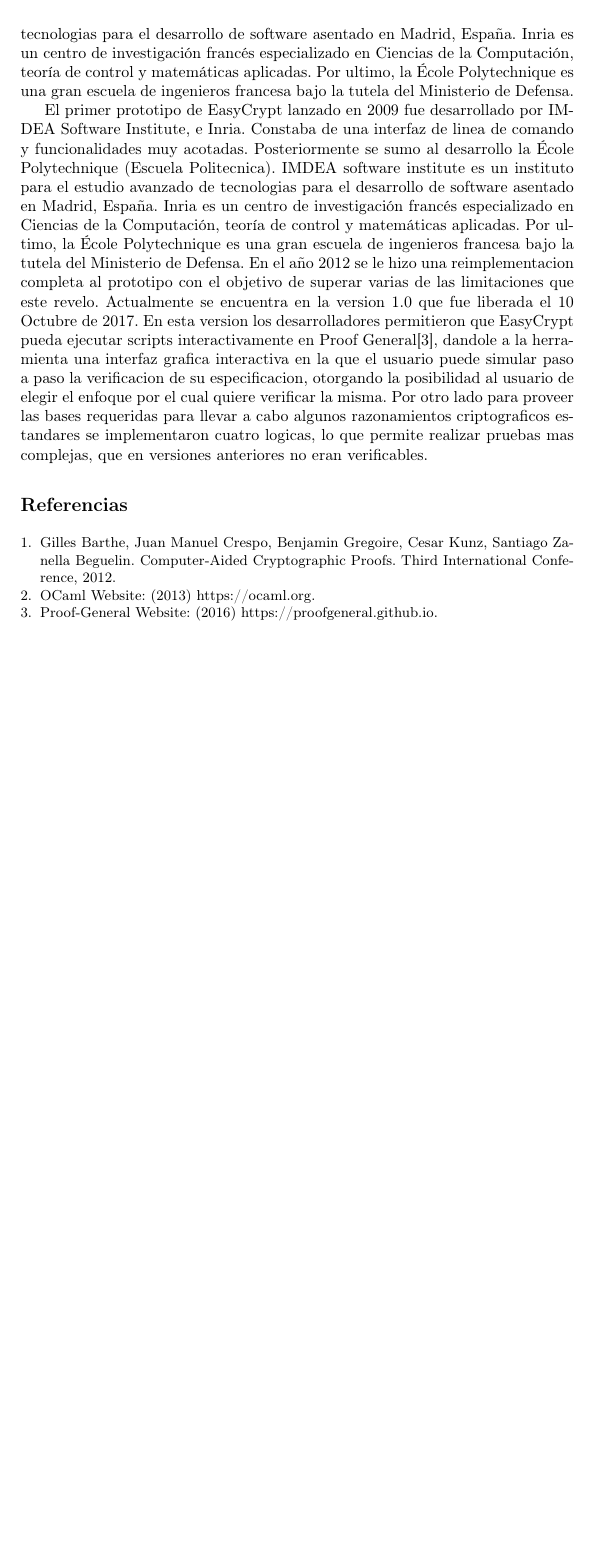
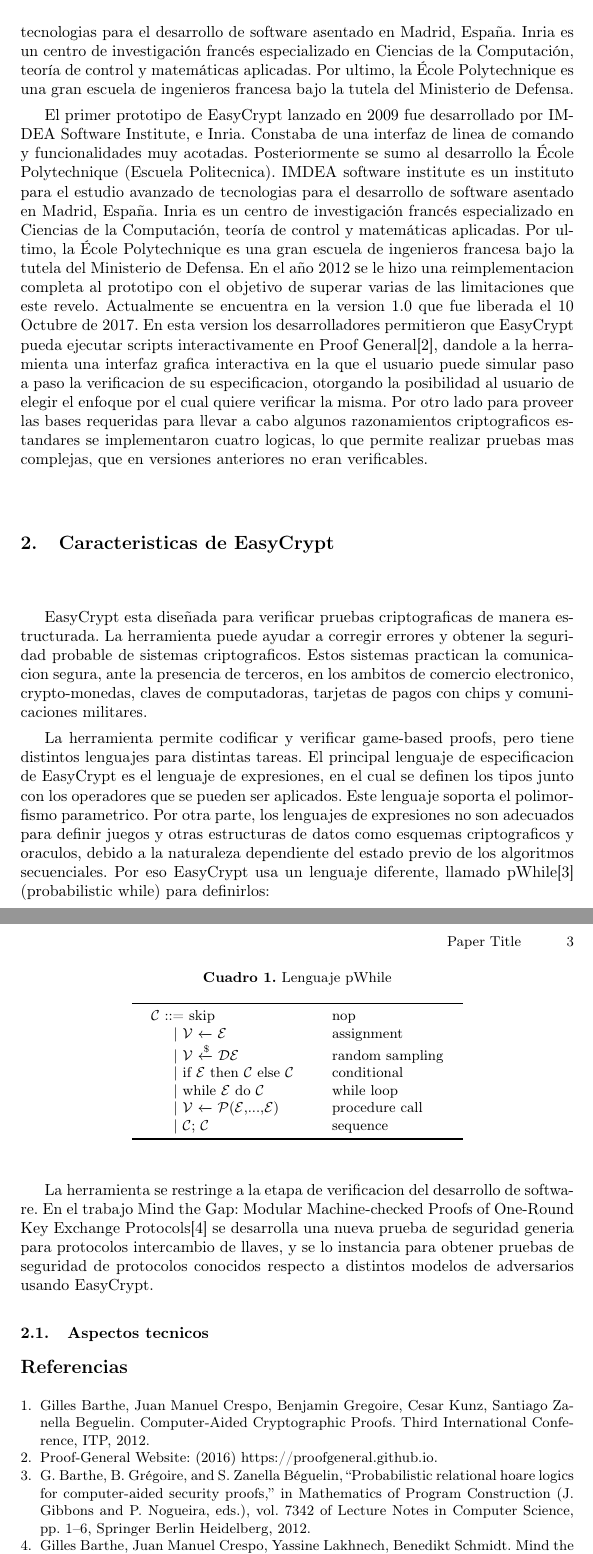
Before and after one commit to HuairaG/paper-easycrypt, a LaTeX paper (caso.tex): part of page 2 of 2 before the commit and two parts of pages 2 and 3 of 3 after it, the two joined at a grey line, cut so that both start at the same text, the shorter picture padded with empty space. The pictures show the PDF file caso.pdf that the author committed with the source.

Commit message:
caracteristicas

```diff
--- a/caso.tex
+++ b/caso.tex
@@ -57,20 +63,37 @@
 Desde siempre las pruebas criptograficas fueron propensas a errores, lo que naturalmente las puede llevar a ser erróneas.
  En particular en las pruebas de seguridad criptograficas la correctitud es critica para mejorar la confianza en el sistema criptografico. Actualmente se tiende a generar mas pruebas de seguridad de las que se pueden verificar y se omiten detalles finos desde un analisis formal que pueden tener grandes efectos en la practica. Teniendo en cuenta que los sistemas criptograficos en el mundo real pueden ser vulnerados, es necesario hacer las verificaciones sobre los pruebas de los sistemas criptograficos para evitar un desastre en el area de la seguridad.
 
-Easycrypt es una herramienta automatizada que permite la construccion de pruebas de seguridad de sistemas criptograficos y su verificacion de manera interactiva usando la secuencialidad del codigo con un enfoque de game-based cryptographic proofs. Este enfoque consiste en la interaccion de un retador y un adversario, donde se especifica explicitamente la meta que adversario intenta alcanzar, como por ejemplo suponer de manera correcta una porcion de informacion oculta. En Easycrypt los juegos criptograficos se modelan como modulos, que consisten en procedimientos escritos en lenguaje imperativo. Por otra parte los adversarios se modelan como modulos abstractos, modulos cuyo codigo es desconocido y puede cuantificarse.
+Easycrypt es una herramienta automatizada que permite la construccion de pruebas de seguridad de sistemas criptograficos y su verificacion de manera interactiva usando la secuencialidad del codigo con un enfoque de game-based cryptographic proofs. Este enfoque consiste en la interaccion de un retador y un adversario, donde se especifica explicitamente la meta que adversario intenta alcanzar, como por ejemplo suponer de manera correcta una porcion de informacion oculta. En Easycrypt los juegos criptograficos se modelan como modulos, que consisten en procedimientos escritos en lenguaje propio de la herramienta. Por otra parte los adversarios se modelan como modulos abstractos, modulos cuyo codigo es desconocido y puede cuantificarse.
 
  Posteriormente se sumo al desarrollo la École Polytechnique (Escuela Politecnica). IMDEA software institute es un instituto para el estudio avanzado de tecnologias para el desarrollo de software asentado en Madrid, España. Inria es un centro de investigación francés especializado en Ciencias de la Computación, teoría de control y matemáticas aplicadas. Por ultimo, la École Polytechnique es una gran escuela de ingenieros francesa bajo la tutela del Ministerio de Defensa.
 
-El primer prototipo de EasyCrypt lanzado en 2009 fue desarrollado por IMDEA Software Institute, e Inria. Constaba de una interfaz de linea de comando y funcionalidades muy acotadas. Posteriormente se sumo al desarrollo la École Polytechnique (Escuela Politecnica). IMDEA software institute es un instituto para el estudio avanzado de tecnologias para el desarrollo de software asentado en Madrid, España. Inria es un centro de investigación francés especializado en Ciencias de la Computación, teoría de control y matemáticas aplicadas. Por ultimo, la École Polytechnique es una gran escuela de ingenieros francesa bajo la tutela del Ministerio de Defensa. En el año 2012 se le hizo una reimplementacion completa al prototipo con el objetivo de superar varias de las limitaciones que este revelo. Actualmente se encuentra en la version 1.0 que fue liberada el 10 Octubre de 2017. En esta version los desarrolladores permitieron que EasyCrypt pueda ejecutar scripts interactivamente en Proof General\cite{ref_webpage2}, dandole a la herramienta una interfaz grafica interactiva en la que el usuario puede simular paso a paso la verificacion de su especificacion, otorgando la posibilidad al usuario de elegir el enfoque por el cual quiere verificar la misma. Por otro lado para proveer las bases requeridas para llevar a cabo algunos razonamientos criptograficos estandares se implementaron cuatro logicas, lo que permite realizar pruebas mas complejas, que en versiones anteriores no eran verificables.
+El primer prototipo de EasyCrypt lanzado en 2009 fue desarrollado por IMDEA Software Institute, e Inria. Constaba de una interfaz de linea de comando y funcionalidades muy acotadas. Posteriormente se sumo al desarrollo la École Polytechnique (Escuela Politecnica). IMDEA software institute es un instituto para el estudio avanzado de tecnologias para el desarrollo de software asentado en Madrid, España. Inria es un centro de investigación francés especializado en Ciencias de la Computación, teoría de control y matemáticas aplicadas. Por ultimo, la École Polytechnique es una gran escuela de ingenieros francesa bajo la tutela del Ministerio de Defensa. En el año 2012 se le hizo una reimplementacion completa al prototipo con el objetivo de superar varias de las limitaciones que este revelo. Actualmente se encuentra en la version 1.0 que fue liberada el 10 Octubre de 2017. En esta version los desarrolladores permitieron que EasyCrypt pueda ejecutar scripts interactivamente en Proof General\cite{ref_webpage1}, dandole a la herramienta una interfaz grafica interactiva en la que el usuario puede simular paso a paso la verificacion de su especificacion, otorgando la posibilidad al usuario de elegir el enfoque por el cual quiere verificar la misma. Por otro lado para proveer las bases requeridas para llevar a cabo algunos razonamientos criptograficos estandares se implementaron cuatro logicas, lo que permite realizar pruebas mas complejas, que en versiones anteriores no eran verificables.
 
-%Desde el inicio EasyCrypt se ejecuto por linea de comandos, requeria que el usuario escriba las especificaciones criptograficas en un lenguaje de expresiones tipadas propio de la herramienta, con fuertes similitudes con los modulos de OCaml\cite{ref_webpage1}.
+\section{Caracteristicas de EasyCrypt}
 
-%ya que es posible elegir interactivamente una o mas tecnicas de reduccion, decidir si realizar chequeo fuerte o debil.
-%Agregar algo mas a este parrafo?
+EasyCrypt esta diseñada para verificar pruebas criptograficas de manera estructurada. La herramienta puede ayudar a corregir errores y obtener la seguridad probable de sistemas criptograficos. Estos sistemas practican la comunicacion segura, ante la presencia de terceros, en los ambitos de comercio electronico, crypto-monedas, claves de computadoras, tarjetas de pagos con chips y comunicaciones militares.
 
-% permiten transformar los lemas expresados en cero o mas sublemas—con condiciones suficientes para que satisfaga el lema original. Luego los sublemas suficientemente simples pueden ser probados por SMT solvers. Ya que las pruebas en EasyCrypt son estructuradas como como una secuencia de lemas, esto prermite que sea posible expresar pruebas complejas mediante la interfaz.
+La herramienta permite codificar y verificar game-based proofs, pero tiene distintos lenguajes para distintas tareas. El principal lenguaje de especificacion de EasyCrypt es el lenguaje de expresiones, en el cual se definen los tipos junto con los operadores que se pueden ser aplicados. Este lenguaje soporta el polimorfismo parametrico. Por otra parte, los lenguajes de expresiones no son adecuados para definir juegos y otras estructuras de datos como esquemas criptograficos y oraculos, debido a la naturaleza dependiente del estado previo de los algoritmos secuenciales. Por eso EasyCrypt usa un lenguaje diferente, llamado pWhile\cite{ref_book1} (probabilistic while) para definirlos:
 
-%El enfoque de juego consiste en la interaccion de un retador y un adversario, donde se especifica explicitamente la meta que adversario intenta alcanzar, como por ejemplo suponer de manera correcta una porcion de informacion oculta. Usando este enfoque podemos definir seguridad\cite{ref_book1} como
-%
-%\begin{definition} Para todo adversario, la probabilidad de que se alcance la meta no exceda un umbral fijo.
-%\end{definition}
+\begin{table}[H]
+  \setlength{\tabcolsep}{12pt}
+  \caption{Lenguaje pWhile}
+  \label{tab:simple}
+  \centering
+  \begin{tabular}{ll}
+    \toprule
+    $\mathcal{C}$ ::= skip & nop\\
+    \hspace{0.5cm}| $\mathcal{V}$	$\xleftarrow{}$ $\mathcal{E}$ & assignment\\
+    \hspace{0.5cm}| $\mathcal{V}$ $\xleftarrow{\text{\textdollar}}$ $\mathcal{D}$$\mathcal{E}$ & random sampling\\
+    \hspace{0.5cm}| if $\mathcal{E}$ then $\mathcal{C}$ else $\mathcal{C}$ & conditional\\
+    \hspace{0.5cm}| while $\mathcal{E}$ do $\mathcal{C}$ & while loop\\
+    \hspace{0.5cm}| $\mathcal{V}$	$\xleftarrow{}$ $\mathcal{P}$($\mathcal{E}$,...,$\mathcal{E}$) & procedure call\\
+    \hspace{0.5cm}| $\mathcal{C}$; $\mathcal{C}$ & sequence\\
+    \bottomrule
+  \end{tabular}
+\end{table}
+
+
+La herramienta se restringe a la etapa de verificacion del desarrollo de software. En el trabajo Mind the Gap: Modular Machine-checked Proofs of One-Round Key Exchange Protocols\cite{ref_article2} se desarrolla una nueva prueba de seguridad generia para protocolos intercambio de llaves, y se lo instancia para obtener pruebas de seguridad de protocolos conocidos respecto a distintos modelos de adversarios usando EasyCrypt.
+
+\subsection{Aspectos tecnicos}
@@ -85,6 +116,12 @@
 %
 \begin{thebibliography}{8}
 \bibitem{ref_article1}
-Gilles Barthe, Juan Manuel Crespo, Benjamin Gregoire, Cesar Kunz, Santiago Zanella Beguelin. Computer-Aided Cryptographic Proofs. Third International Conference, 2012.
+Gilles Barthe, Juan Manuel Crespo, Benjamin Gregoire, Cesar Kunz, Santiago Zanella Beguelin. Computer-Aided Cryptographic Proofs. Third International Conference, ITP, 2012.
 \bibitem{ref_webpage1}
-OCaml Website: (2013) https://ocaml.org.
+Proof-General Website: (2016) https://proofgeneral.github.io.
+\bibitem{ref_book1}
+G. Barthe, B. Grégoire, and S. Zanella Béguelin, “Probabilistic relational hoare
+logics for computer-aided security proofs,” in Mathematics of Program Construction
+(J. Gibbons and P. Nogueira, eds.), vol. 7342 of Lecture Notes in
+Computer Science, pp. 1–6, Springer Berlin Heidelberg, 2012.
+\bibitem{ref_article2}
```
Also changed, not shown: caso.pdf, caso.tex (19 more changed lines), 5 other files.
